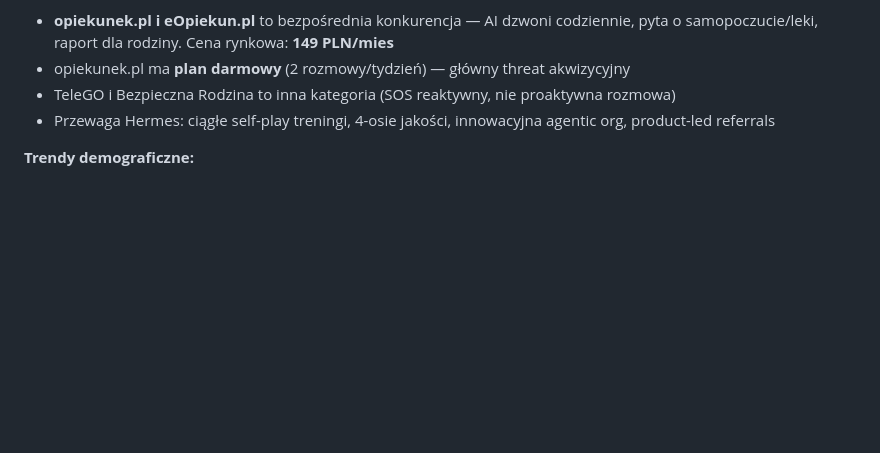
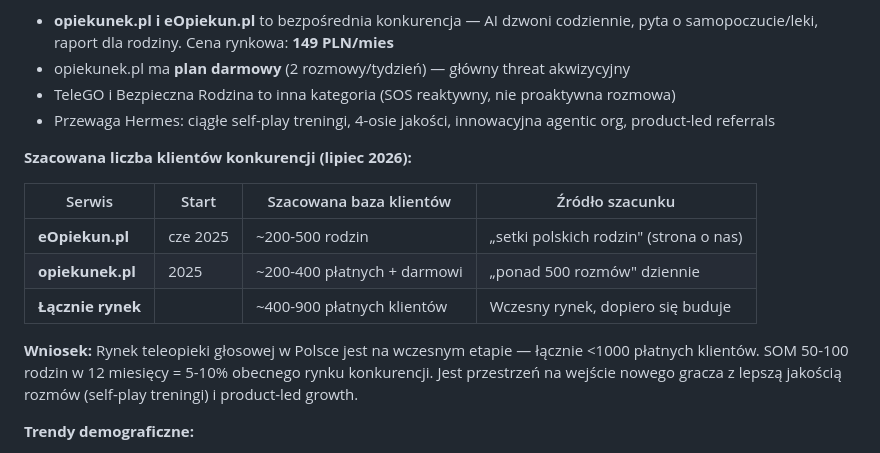
Before and after one commit to PiotrStyla/Hermes, a Markdown page: docs/business/business_plan.md, the part around the change. GitHub-like rendering; blank space fills up the shorter version.

Commit message:
Add competitor customer estimates to business plan

```diff
--- a/docs/business/business_plan.md
+++ b/docs/business/business_plan.md
@@ -32,6 +32,16 @@ Hermes powstał z misją zapewnienia ciepłego, uważnego codziennego kontaktu z
 - opiekunek.pl ma **plan darmowy** (2 rozmowy/tydzień) — główny threat akwizycyjny
 - TeleGO i Bezpieczna Rodzina to inna kategoria (SOS reaktywny, nie proaktywna rozmowa)
 - Przewaga Hermes: ciągłe self-play treningi, 4-osie jakości, innowacyjna agentic org, product-led referrals
+
+**Szacowana liczba klientów konkurencji (lipiec 2026):**
+
+| Serwis | Start | Szacowana baza klientów | Źródło szacunku |
+|--------|-------|------------------------|-----------------|
+| **eOpiekun.pl** | cze 2025 | ~200-500 rodzin | „setki polskich rodzin" (strona o nas) |
+| **opiekunek.pl** | 2025 | ~200-400 płatnych + darmowi | „ponad 500 rozmów" dziennie |
+| **Łącznie rynek** | | ~400-900 płatnych klientów | Wczesny rynek, dopiero się buduje |
+
+**Wniosek:** Rynek teleopieki głosowej w Polsce jest na wczesnym etapie — łącznie <1000 płatnych klientów. SOM 50-100 rodzin w 12 miesięcy = 5-10% obecnego rynku konkurencji. Jest przestrzeń na wejście nowego gracza z lepszą jakością rozmów (self-play treningi) i product-led growth.
 
 **Trendy demograficzne:**
 - Liczba osób 80+ w Polsce wzrośnie o 50% do 2030 roku
```
